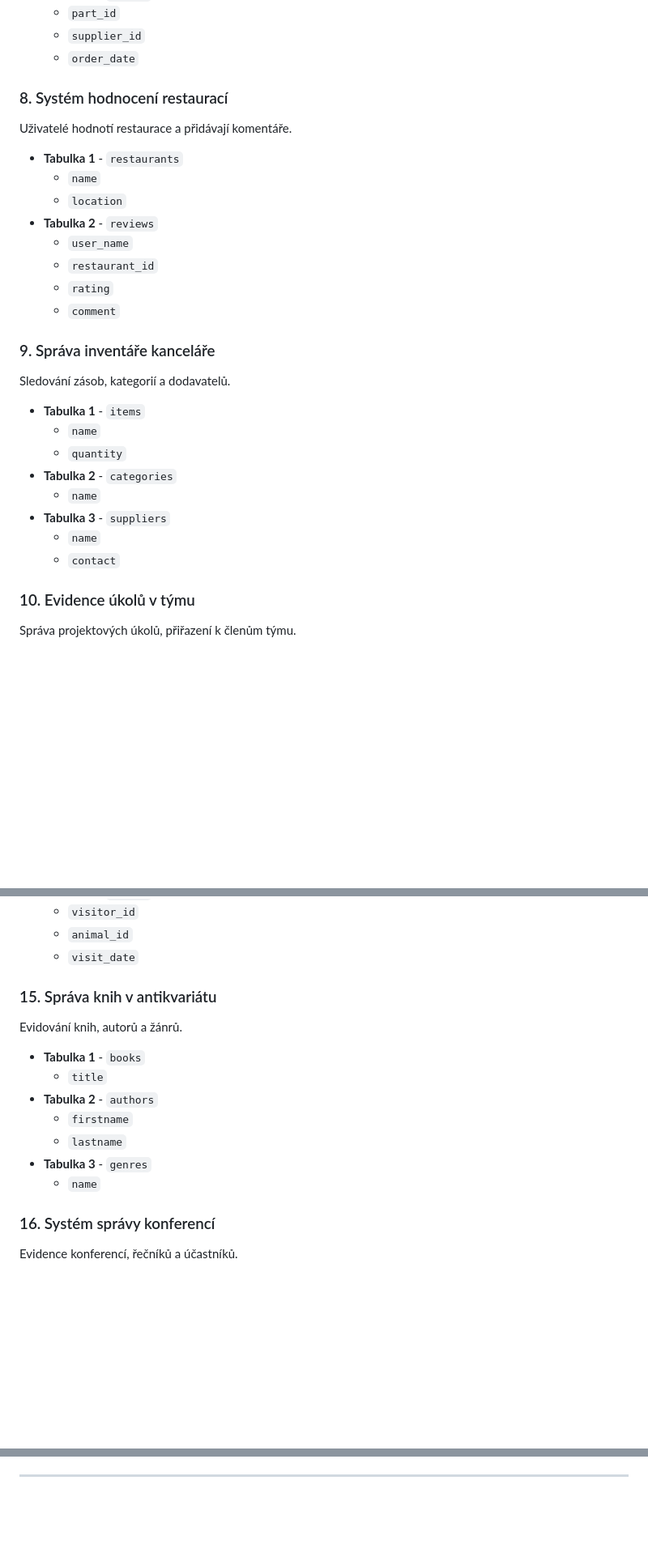
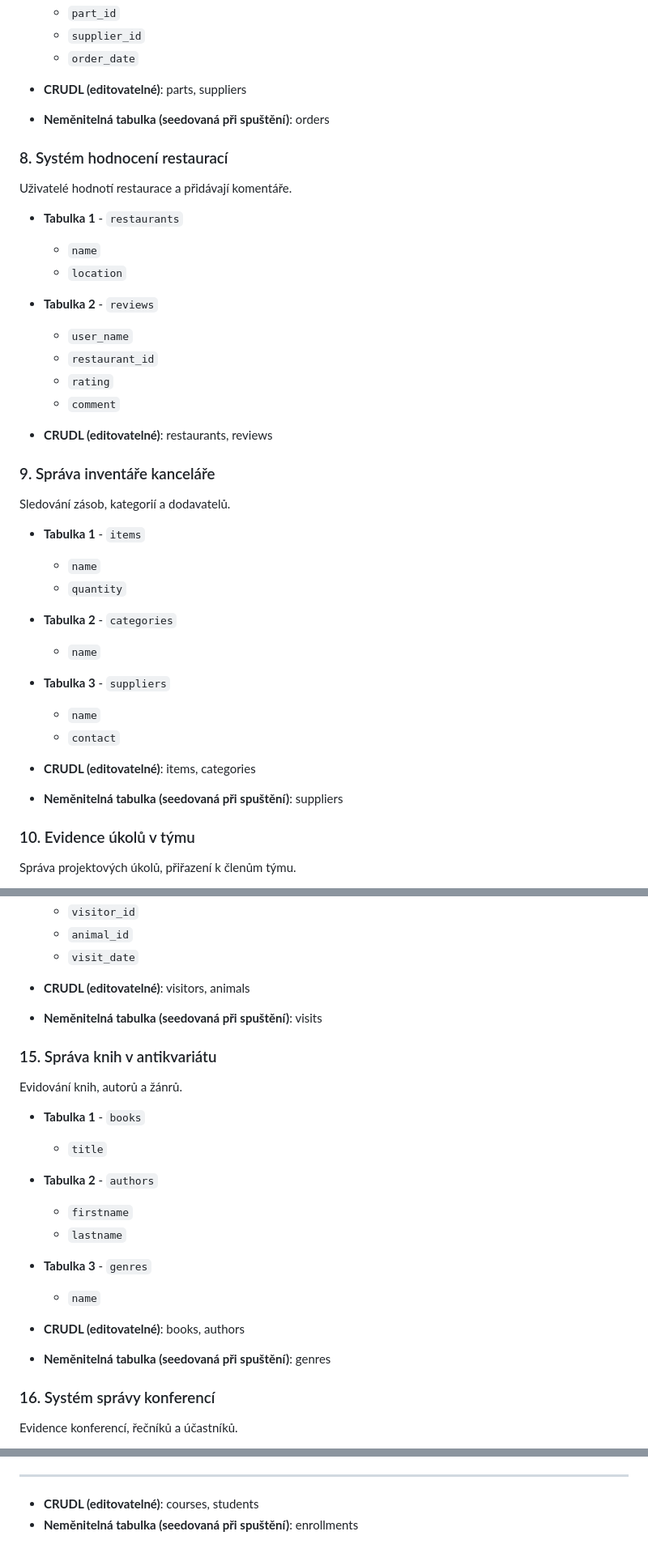
Before and after one commit to mr12n21/sps-fullstack-zadani, a Markdown page: moje_temata.md, 3 parts joined by grey strips. Shown: that part at 81% size. Rendered like a GitHub page; blank space fills up the shorter version.

```diff
--- a/moje_temata.md
+++ b/moje_temata.md
@@ -93,6 +116,10 @@ Evidence dílů, dodavatelů a objednávek.
   - `supplier_id`
   - `order_date`
 
+
+- **CRUDL (editovatelné)**: parts, suppliers
+- **Neměnitelná tabulka (seedovaná při spuštění)**: orders
+
 ### 8. Systém hodnocení restaurací
 Uživatelé hodnotí restaurace a přidávají komentáře.
 
@@ -105,6 +132,9 @@ Uživatelé hodnotí restaurace a přidávají komentáře.
   - `rating`
   - `comment`
 
+
+- **CRUDL (editovatelné)**: restaurants, reviews
+
 ### 9. Správa inventáře kanceláře
 Sledování zásob, kategorií a dodavatelů.
 
@@ -116,6 +146,10 @@ Sledování zásob, kategorií a dodavatelů.
 - **Tabulka 3** - `suppliers`
   - `name`
   - `contact`
+
+
+- **CRUDL (editovatelné)**: items, categories
+- **Neměnitelná tabulka (seedovaná při spuštění)**: suppliers
 
 ### 10. Evidence úkolů v týmu
 Správa projektových úkolů, přiřazení k členům týmu.
@@ -181,6 +229,10 @@ Záznam návštěvníků a zvířat, která viděli.
   - `animal_id`
   - `visit_date`
 
+
+- **CRUDL (editovatelné)**: visitors, animals
+- **Neměnitelná tabulka (seedovaná při spuštění)**: visits
+
 ### 15. Správa knih v antikvariátu
 Evidování knih, autorů a žánrů.
 
@@ -191,6 +243,10 @@ Evidování knih, autorů a žánrů.
   - `lastname`
 - **Tabulka 3** - `genres`
   - `name`
+
+
+- **CRUDL (editovatelné)**: books, authors
+- **Neměnitelná tabulka (seedovaná při spuštění)**: genres
 
 ### 16. Systém správy konferencí
 Evidence konferencí, řečníků a účastníků.
@@ -394,3 +504,8 @@ Evidence kurzů, studentů a jejich zápisů.
   - `enroll_date`
 
 ---
+
+
+
+- **CRUDL (editovatelné)**: courses, students
+- **Neměnitelná tabulka (seedovaná při spuštění)**: enrollments
```
Also changed, not shown: other parts of moje_temata.md (+91 -0 lines).
